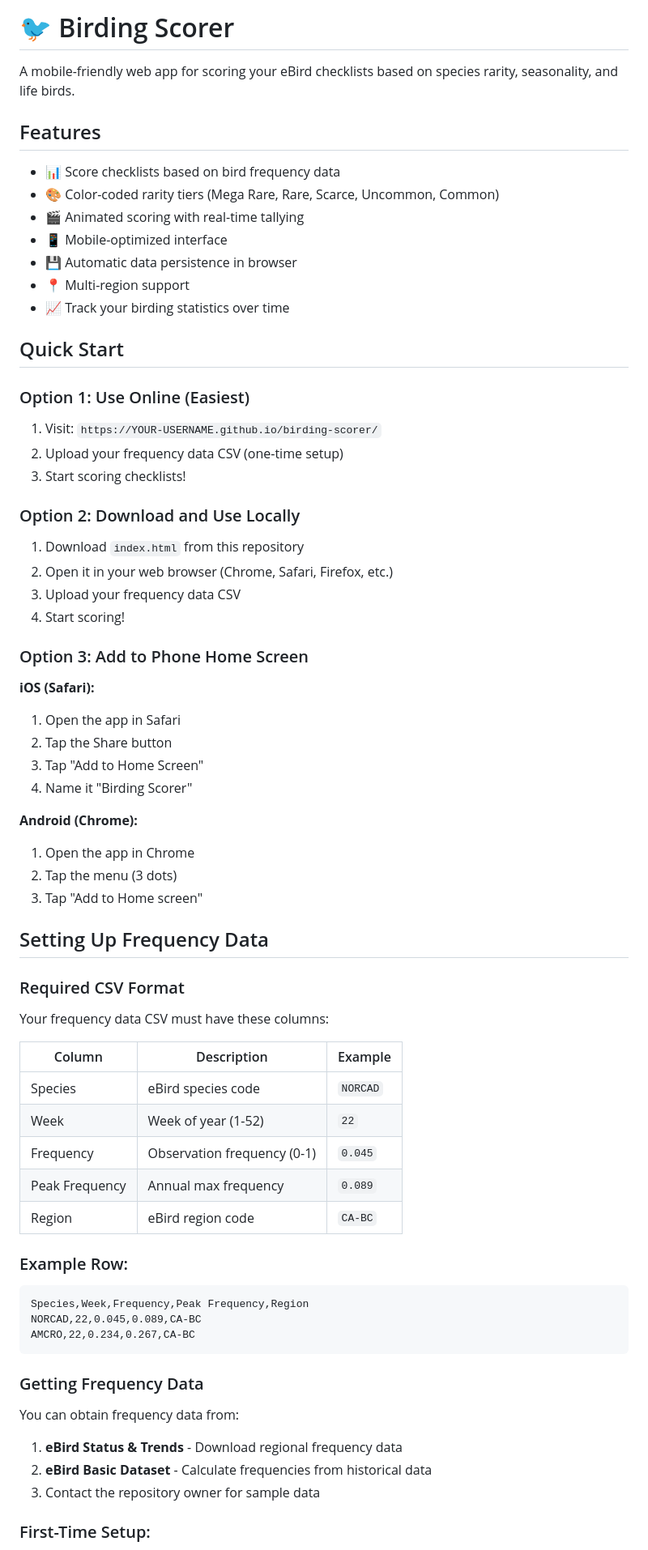
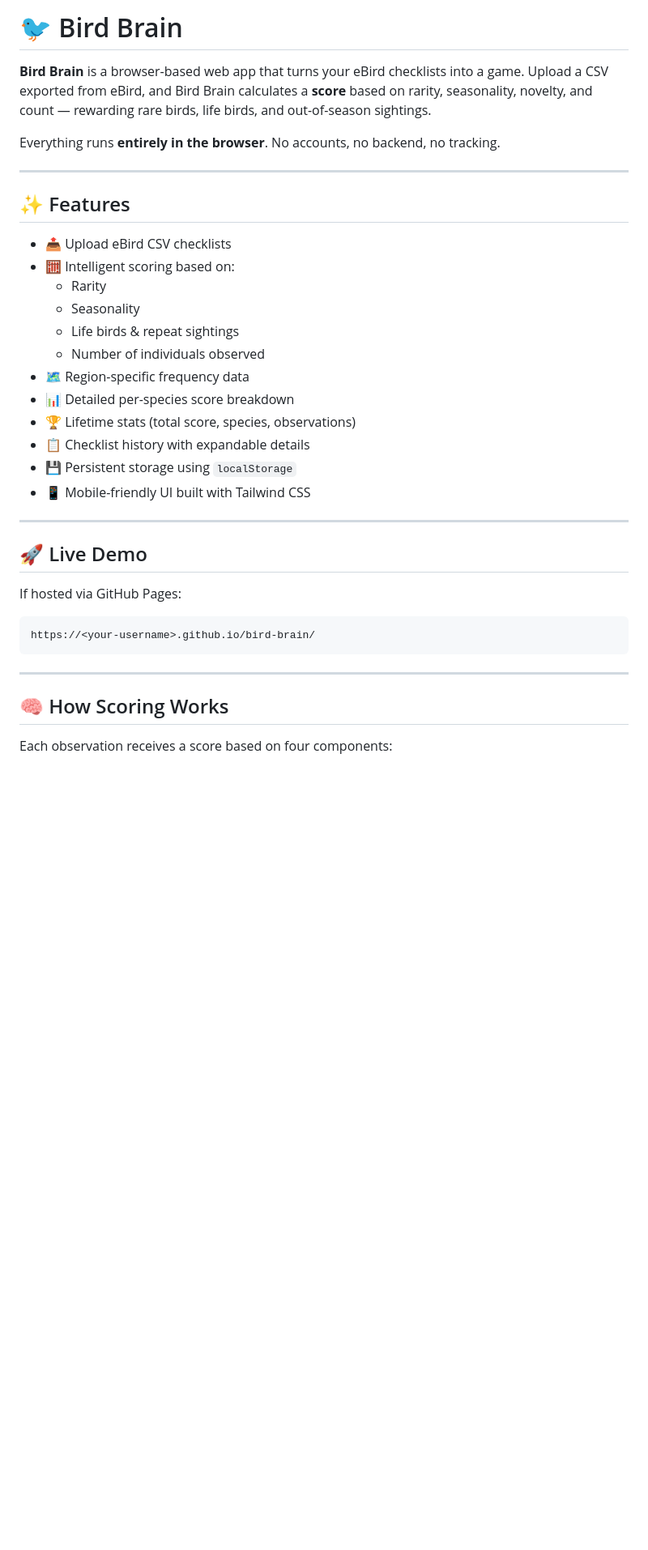
Before and after one commit to Bengician/bird-brain, a Markdown page: README.md, the part around one of its changes. Shown at 81% size. Rendered like a GitHub page; blank space fills up the shorter version.

````diff
--- a/README.md
+++ b/README.md
@@ -1,72 +1,39 @@
-# 🐦 Birding Scorer
+# 🐦 Bird Brain
 
-A mobile-friendly web app for scoring your eBird checklists based on species rarity, seasonality, and life birds.
+**Bird Brain** is a browser-based web app that turns your eBird checklists into a game. Upload a CSV exported from eBird, and Bird Brain calculates a **score** based on rarity, seasonality, novelty, and count — rewarding rare birds, life birds, and out-of-season sightings.
 
-## Features
+Everything runs **entirely in the browser**. No accounts, no backend, no tracking.
 
-- 📊 Score checklists based on bird frequency data
-- 🎨 Color-coded rarity tiers (Mega Rare, Rare, Scarce, Uncommon, Common)
-- 🎬 Animated scoring with real-time tallying
-- 📱 Mobile-optimized interface
-- 💾 Automatic data persistence in browser
-- 📍 Multi-region support
-- 📈 Track your birding statistics over time
+---
 
-## Quick Start
+## ✨ Features
 
-### Option 1: Use Online (Easiest)
+- 📤 Upload eBird CSV checklists
+- 🧮 Intelligent scoring based on:
+  - Rarity
+  - Seasonality
+  - Life birds & repeat sightings
+  - Number of individuals observed
+- 🗺️ Region-specific frequency data
+- 📊 Detailed per-species score breakdown
+- 🏆 Lifetime stats (total score, species, observations)
+- 📋 Checklist history with expandable details
+- 💾 Persistent storage using `localStorage`
+- 📱 Mobile-friendly UI built with Tailwind CSS
 
-1. Visit: `https://YOUR-USERNAME.github.io/birding-scorer/`
-2. Upload your frequency data CSV (one-time setup)
-3. Start scoring checklists!
+---
 
-### Option 2: Download and Use Locally
+## 🚀 Live Demo
 
-1. Download `index.html` from this repository
-2. Open it in your web browser (Chrome, Safari, Firefox, etc.)
-3. Upload your frequency data CSV
-4. Start scoring!
+If hosted via GitHub Pages:
 
-### Option 3: Add to Phone Home Screen
-
-**iOS (Safari):**
-1. Open the app in Safari
-2. Tap the Share button
-3. Tap "Add to Home Screen"
-4. Name it "Birding Scorer"
-
-**Android (Chrome):**
-1. Open the app in Chrome
-2. Tap the menu (3 dots)
-3. Tap "Add to Home screen"
-
-## Setting Up Frequency Data
-
-### Required CSV Format
-
-Your frequency data CSV must have these columns:
-
-| Column | Description | Example |
-|--------|-------------|---------|
-| Species | eBird species code | `NORCAD` |
-| Week | Week of year (1-52) | `22` |
-| Frequency | Observation frequency (0-1) | `0.045` |
-| Peak Frequency | Annual max frequency | `0.089` |
-| Region | eBird region code | `CA-BC` |
-
-### Example Row:
-```csv
-Species,Week,Frequency,Peak Frequency,Region
-NORCAD,22,0.045,0.089,CA-BC
-AMCRO,22,0.234,0.267,CA-BC
+```
+https://<your-username>.github.io/bird-brain/
 ```
 
-### Getting Frequency Data
+---
 
-You can obtain frequency data from:
-1. **eBird Status & Trends** - Download regional frequency data
-2. **eBird Basic Dataset** - Calculate frequencies from historical data
-3. Contact the repository owner for sample data
+## 🧠 How Scoring Works
 
-### First-Time Setup:
+Each observation receives a score based on four components:
 
````
Also changed, not shown: other parts of README.md (+161 -111 lines).
